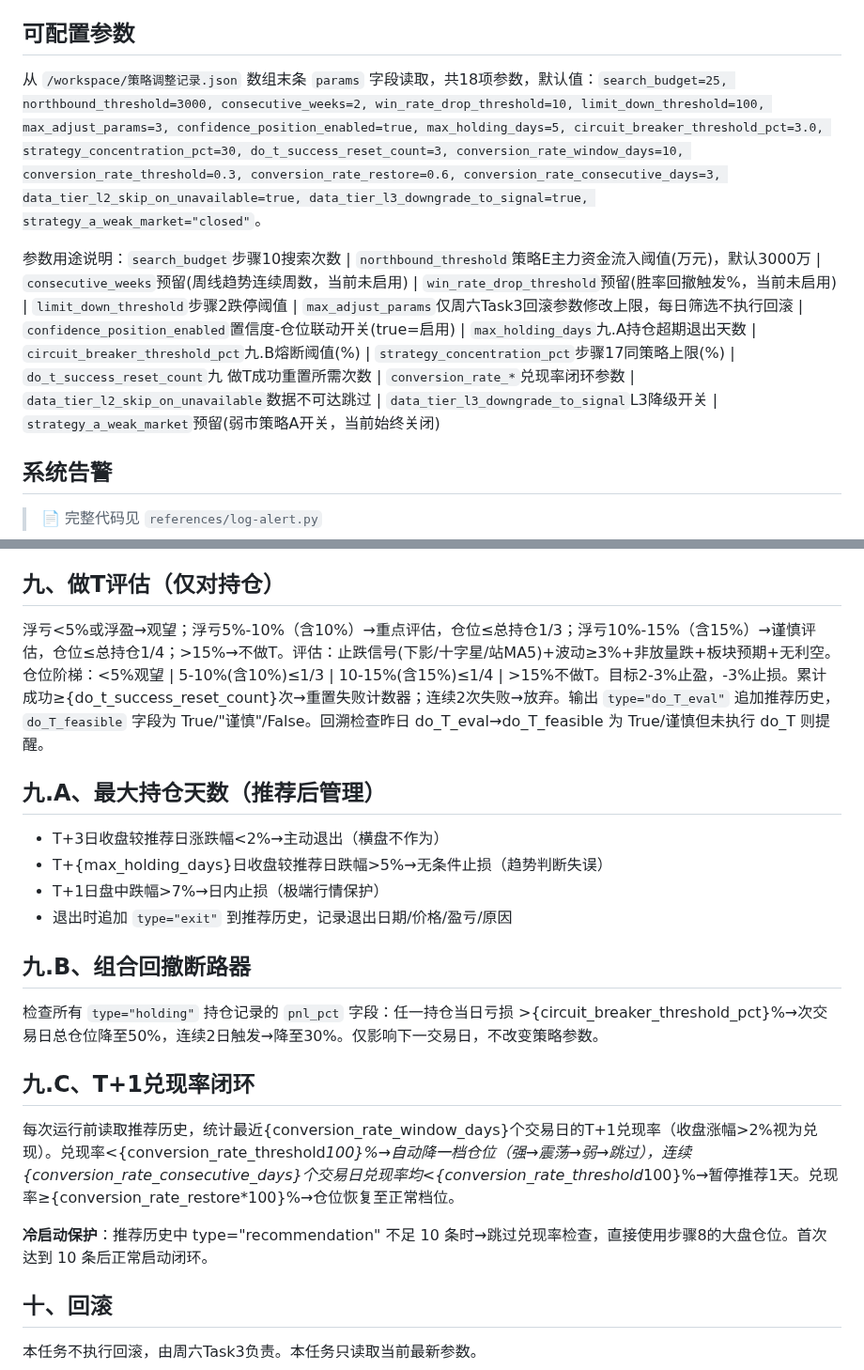
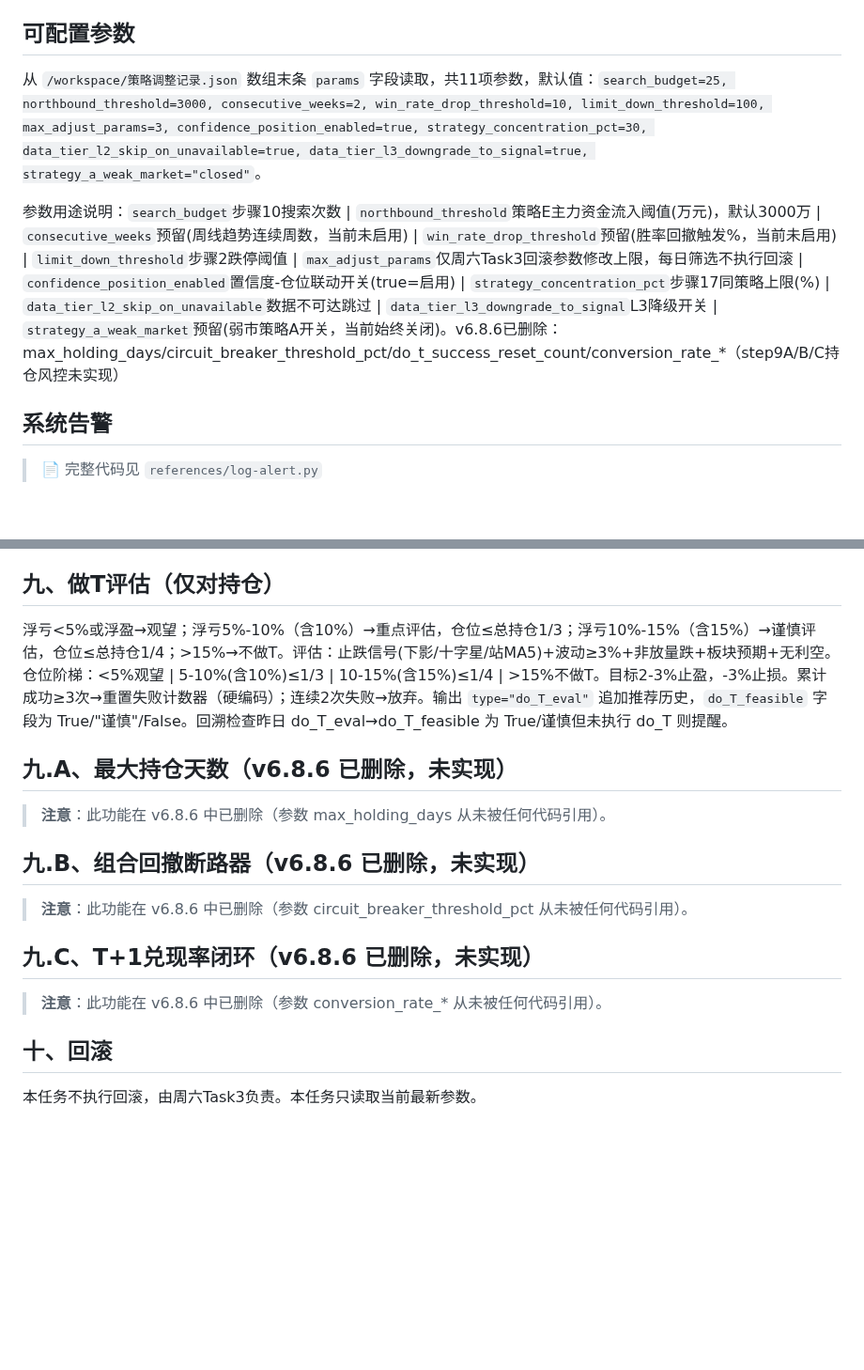
Before and after one commit to lc132/lv, a Markdown page: SKILL.md, 2 parts joined by grey strips. Shown at 94% size. GitHub-like rendering; blank space fills up the shorter version.

Commit message:
v6.8.6: SKILL.md同步(删除死参数引用+step9A/B/C标注已删除)

```diff
--- a/SKILL.md
+++ b/SKILL.md
@@ -18,9 +18,9 @@ description: A股每日盘前短线标的智能筛选(v6.8.6)。基于前一日
 
 ## 可配置参数
 
-从 `/workspace/策略调整记录.json` 数组末条 `params` 字段读取，共18项参数，默认值：`search_budget=25, northbound_threshold=3000, consecutive_weeks=2, win_rate_drop_threshold=10, limit_down_threshold=100, max_adjust_params=3, confidence_position_enabled=true, max_holding_days=5, circuit_breaker_threshold_pct=3.0, strategy_concentration_pct=30, do_t_success_reset_count=3, conversion_rate_window_days=10, conversion_rate_threshold=0.3, conversion_rate_restore=0.6, conversion_rate_consecutive_days=3, data_tier_l2_skip_on_unavailable=true, data_tier_l3_downgrade_to_signal=true, strategy_a_weak_market="closed"`。
+从 `/workspace/策略调整记录.json` 数组末条 `params` 字段读取，共11项参数，默认值：`search_budget=25, northbound_threshold=3000, consecutive_weeks=2, win_rate_drop_threshold=10, limit_down_threshold=100, max_adjust_params=3, confidence_position_enabled=true, strategy_concentration_pct=30, data_tier_l2_skip_on_unavailable=true, data_tier_l3_downgrade_to_signal=true, strategy_a_weak_market="closed"`。
 
-参数用途说明：`search_budget`步骤10搜索次数 | `northbound_threshold`策略E主力资金流入阈值(万元)，默认3000万 | `consecutive_weeks`预留(周线趋势连续周数，当前未启用) | `win_rate_drop_threshold`预留(胜率回撤触发%，当前未启用) | `limit_down_threshold`步骤2跌停阈值 | `max_adjust_params`仅周六Task3回滚参数修改上限，每日筛选不执行回滚 | `confidence_position_enabled`置信度-仓位联动开关(true=启用) | `max_holding_days`九.A持仓超期退出天数 | `circuit_breaker_threshold_pct`九.B熔断阈值(%) | `strategy_concentration_pct`步骤17同策略上限(%) | `do_t_success_reset_count`九 做T成功重置所需次数 | `conversion_rate_*`兑现率闭环参数 | `data_tier_l2_skip_on_unavailable`数据不可达跳过 | `data_tier_l3_downgrade_to_signal`L3降级开关 | `strategy_a_weak_market`预留(弱市策略A开关，当前始终关闭)
+参数用途说明：`search_budget`步骤10搜索次数 | `northbound_threshold`策略E主力资金流入阈值(万元)，默认3000万 | `consecutive_weeks`预留(周线趋势连续周数，当前未启用) | `win_rate_drop_threshold`预留(胜率回撤触发%，当前未启用) | `limit_down_threshold`步骤2跌停阈值 | `max_adjust_params`仅周六Task3回滚参数修改上限，每日筛选不执行回滚 | `confidence_position_enabled`置信度-仓位联动开关(true=启用) | `strategy_concentration_pct`步骤17同策略上限(%) | `data_tier_l2_skip_on_unavailable`数据不可达跳过 | `data_tier_l3_downgrade_to_signal`L3降级开关 | `strategy_a_weak_market`预留(弱市策略A开关，当前始终关闭)。v6.8.6已删除：max_holding_days/circuit_breaker_threshold_pct/do_t_success_reset_count/conversion_rate_*（step9A/B/C持仓风控未实现）
 
 ## 系统告警
 
@@ -719,24 +719,19 @@ def calc_entry_price(c):
 
 ## 九、做T评估（仅对持仓）
 
-浮亏<5%或浮盈→观望；浮亏5%-10%（含10%）→重点评估，仓位≤总持仓1/3；浮亏10%-15%（含15%）→谨慎评估，仓位≤总持仓1/4；>15%→不做T。评估：止跌信号(下影/十字星/站MA5)+波动≥3%+非放量跌+板块预期+无利空。仓位阶梯：<5%观望 | 5-10%(含10%)≤1/3 | 10-15%(含15%)≤1/4 | >15%不做T。目标2-3%止盈，-3%止损。累计成功≥{do_t_success_reset_count}次→重置失败计数器；连续2次失败→放弃。输出 `type="do_T_eval"` 追加推荐历史，`do_T_feasible` 字段为 True/"谨慎"/False。回溯检查昨日 do_T_eval→do_T_feasible 为 True/谨慎但未执行 do_T 则提醒。
+浮亏<5%或浮盈→观望；浮亏5%-10%（含10%）→重点评估，仓位≤总持仓1/3；浮亏10%-15%（含15%）→谨慎评估，仓位≤总持仓1/4；>15%→不做T。评估：止跌信号(下影/十字星/站MA5)+波动≥3%+非放量跌+板块预期+无利空。仓位阶梯：<5%观望 | 5-10%(含10%)≤1/3 | 10-15%(含15%)≤1/4 | >15%不做T。目标2-3%止盈，-3%止损。累计成功≥3次→重置失败计数器（硬编码）；连续2次失败→放弃。输出 `type="do_T_eval"` 追加推荐历史，`do_T_feasible` 字段为 True/"谨慎"/False。回溯检查昨日 do_T_eval→do_T_feasible 为 True/谨慎但未执行 do_T 则提醒。
 
-## 九.A、最大持仓天数（推荐后管理）
+## 九.A、最大持仓天数（v6.8.6 已删除，未实现）
 
-- T+3日收盘较推荐日涨跌幅<2%→主动退出（横盘不作为）
-- T+{max_holding_days}日收盘较推荐日跌幅>5%→无条件止损（趋势判断失误）
-- T+1日盘中跌幅>7%→日内止损（极端行情保护）
-- 退出时追加 `type="exit"` 到推荐历史，记录退出日期/价格/盈亏/原因
+> **注意**：此功能在 v6.8.6 中已删除（参数 max_holding_days 从未被任何代码引用）。
 
-## 九.B、组合回撤断路器
+## 九.B、组合回撤断路器（v6.8.6 已删除，未实现）
 
-检查所有 `type="holding"` 持仓记录的 `pnl_pct` 字段：任一持仓当日亏损 >{circuit_breaker_threshold_pct}%→次交易日总仓位降至50%，连续2日触发→降至30%。仅影响下一交易日，不改变策略参数。
+> **注意**：此功能在 v6.8.6 中已删除（参数 circuit_breaker_threshold_pct 从未被任何代码引用）。
 
-## 九.C、T+1兑现率闭环
+## 九.C、T+1兑现率闭环（v6.8.6 已删除，未实现）
 
-每次运行前读取推荐历史，统计最近{conversion_rate_window_days}个交易日的T+1兑现率（收盘涨幅>2%视为兑现）。兑现率<{conversion_rate_threshold*100}%→自动降一档仓位（强→震荡→弱→跳过），连续{conversion_rate_consecutive_days}个交易日兑现率均<{conversion_rate_threshold*100}%→暂停推荐1天。兑现率≥{conversion_rate_restore*100}%→仓位恢复至正常档位。
-
-**冷启动保护**：推荐历史中 type="recommendation" 不足 10 条时→跳过兑现率检查，直接使用步骤8的大盘仓位。首次达到 10 条后正常启动闭环。
+> **注意**：此功能在 v6.8.6 中已删除（参数 conversion_rate_* 从未被任何代码引用）。
 
 ## 十、回滚
 
```
